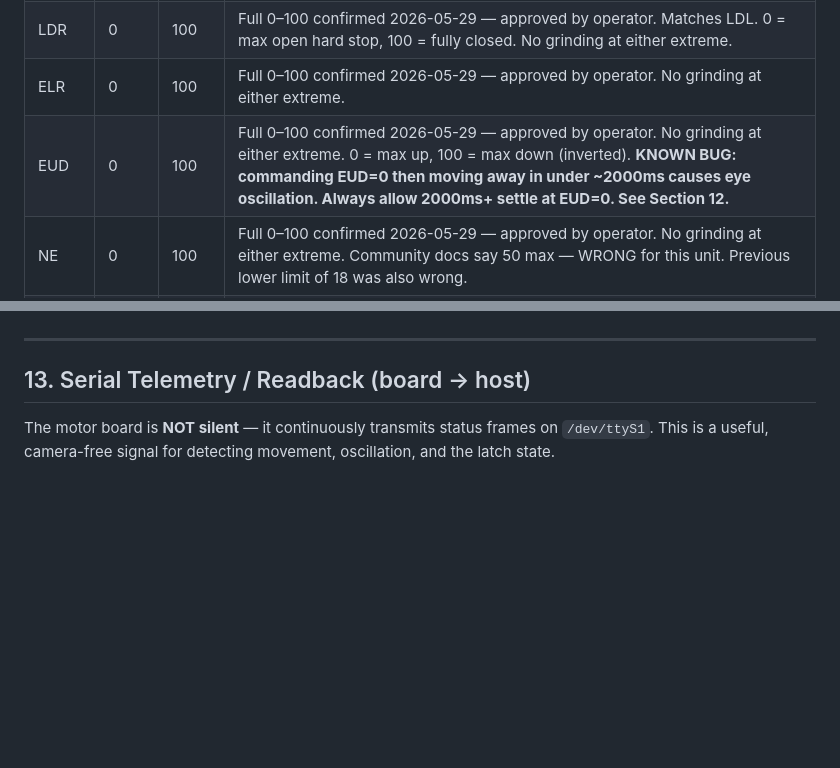
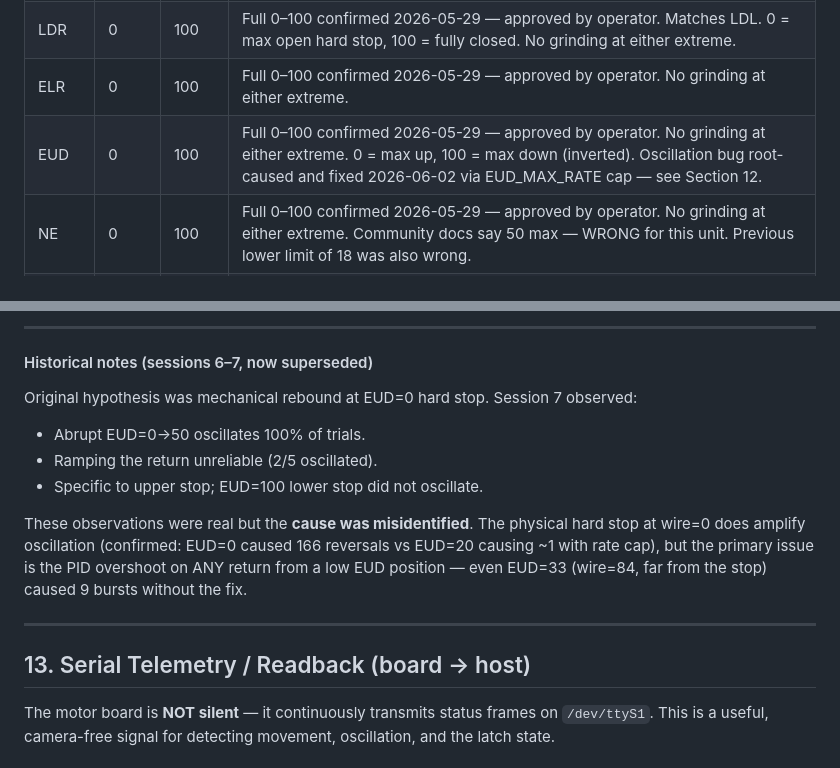
Before and after one commit to kendrick90/Mabu, a Markdown page: MABU_MOTOR_GUIDE.md, 2 parts joined by grey strips. Rendered like a GitHub page; blank space fills up the shorter version.

```diff
--- a/MABU_MOTOR_GUIDE.md
+++ b/MABU_MOTOR_GUIDE.md
@@ -146,7 +146,7 @@ straight-and-centered. Confirmed visually by user 2026-05-29.
 | LDL   | 0        | 100      | Full 0–100 confirmed 2026-05-29 — approved by operator. 0 = max open hard stop, 100 = fully closed. No grinding at either extreme. |
 | LDR   | 0        | 100      | Full 0–100 confirmed 2026-05-29 — approved by operator. Matches LDL. 0 = max open hard stop, 100 = fully closed. No grinding at either extreme. |
 | ELR   | 0        | 100      | Full 0–100 confirmed 2026-05-29 — approved by operator. No grinding at either extreme. |
-| EUD   | 0        | 100      | Full 0–100 confirmed 2026-05-29 — approved by operator. No grinding at either extreme. 0 = max up, 100 = max down (inverted). **KNOWN BUG: commanding EUD=0 then moving away in under ~2000ms causes eye oscillation. Always allow 2000ms+ settle at EUD=0. See Section 12.** |
+| EUD   | 0        | 100      | Full 0–100 confirmed 2026-05-29 — approved by operator. No grinding at either extreme. 0 = max up, 100 = max down (inverted). Oscillation bug root-caused and fixed 2026-06-02 via EUD_MAX_RATE cap — see Section 12. |
 | NE    | 0        | 100      | Full 0–100 confirmed 2026-05-29 — approved by operator. No grinding at either extreme. Community docs say 50 max — WRONG for this unit. Previous lower limit of 18 was also wrong. |
 | NR    | 0        | 100      | Full 0–100 confirmed 2026-05-29 — approved by operator. No grinding at either extreme. |
 | NT    | 0        | 100      | Full 0–100 confirmed 2026-05-29 — approved by operator. 0 = fully right, 100 = fully left. No grinding at either extreme. |
@@ -529,3 +559,16 @@ confirmation by Alex:
+---
+
+#### Historical notes (sessions 6–7, now superseded)
+
+Original hypothesis was mechanical rebound at EUD=0 hard stop. Session 7 observed:
+- Abrupt EUD=0→50 oscillates 100% of trials.
+- Ramping the return unreliable (2/5 oscillated).
+- Specific to upper stop; EUD=100 lower stop did not oscillate.
+
+These observations were real but the **cause was misidentified**. The physical hard stop at
+wire=0 does amplify oscillation (confirmed: EUD=0 caused 166 reversals vs EUD=20 causing ~1 with
+rate cap), but the primary issue is the PID overshoot on ANY return from a low EUD position —
+even EUD=33 (wire=84, far from the stop) caused 9 bursts without the fix.
 
 ---
 
```
Also changed, not shown: other parts of MABU_MOTOR_GUIDE.md (+63 -33 lines).
